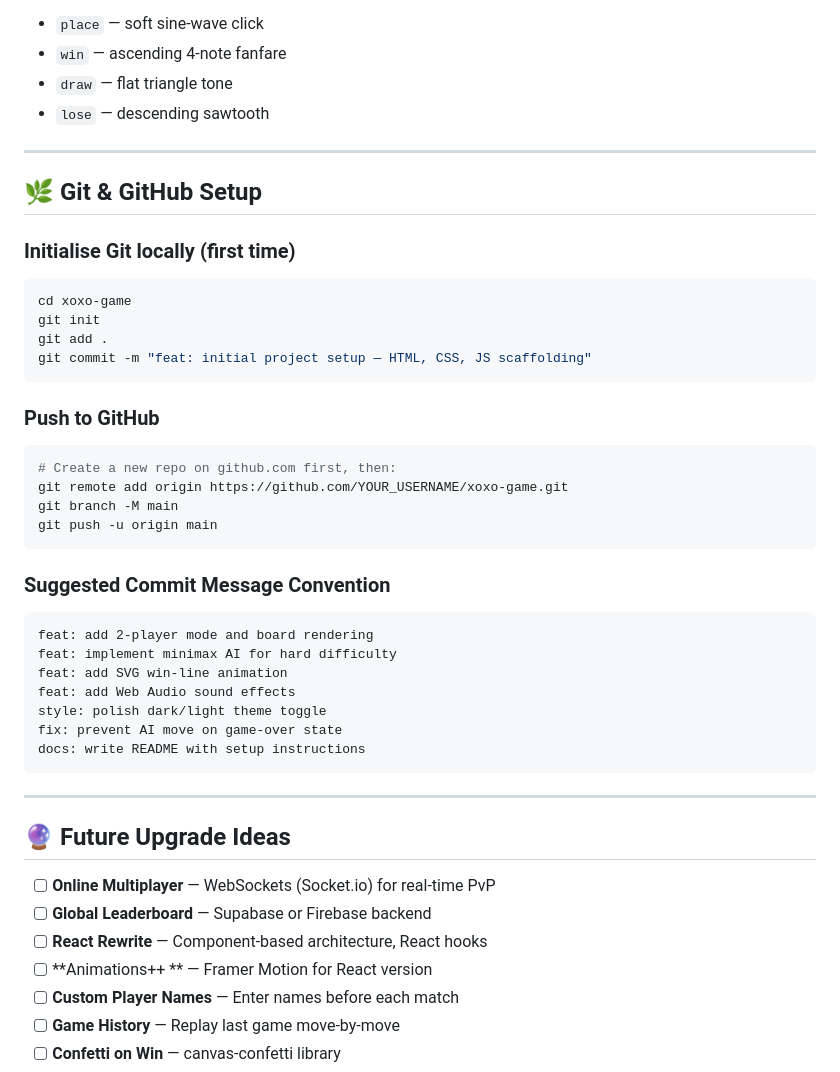
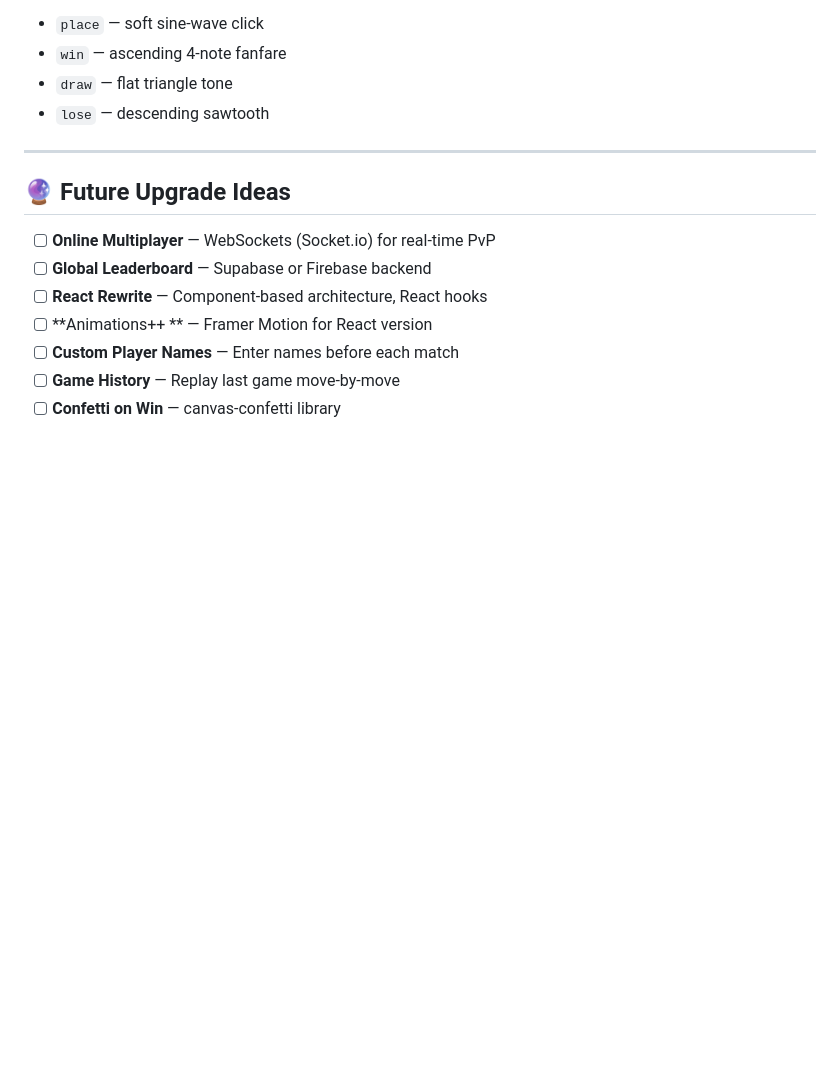
Before and after one commit to ManarALHamad/xoxo-game, a Markdown page: README.md, the part around one of its changes. Rendered like a GitHub page; blank space fills up the shorter version.

````diff
--- a/README.md
+++ b/README.md
@@ -87,37 +89,6 @@ All sounds are generated at runtime using the **Web Audio API** — zero externa
 
 ---
 
-## 🌿 Git & GitHub Setup
-
-### Initialise Git locally (first time)
-```bash
-cd xoxo-game
-git init
-git add .
-git commit -m "feat: initial project setup — HTML, CSS, JS scaffolding"
-```
-
-### Push to GitHub
-```bash
-# Create a new repo on github.com first, then:
-git remote add origin https://github.com/YOUR_USERNAME/xoxo-game.git
-git branch -M main
-git push -u origin main
-```
-
-### Suggested Commit Message Convention
-```
-feat: add 2-player mode and board rendering
-feat: implement minimax AI for hard difficulty
-feat: add SVG win-line animation
-feat: add Web Audio sound effects
-style: polish dark/light theme toggle
-fix: prevent AI move on game-over state
-docs: write README with setup instructions
-```
-
----
-
 ## 🔮 Future Upgrade Ideas
 
 - [ ] **Online Multiplayer** — WebSockets (Socket.io) for real-time PvP
````
Also changed, not shown: other parts of README.md (+3 -1 lines).
